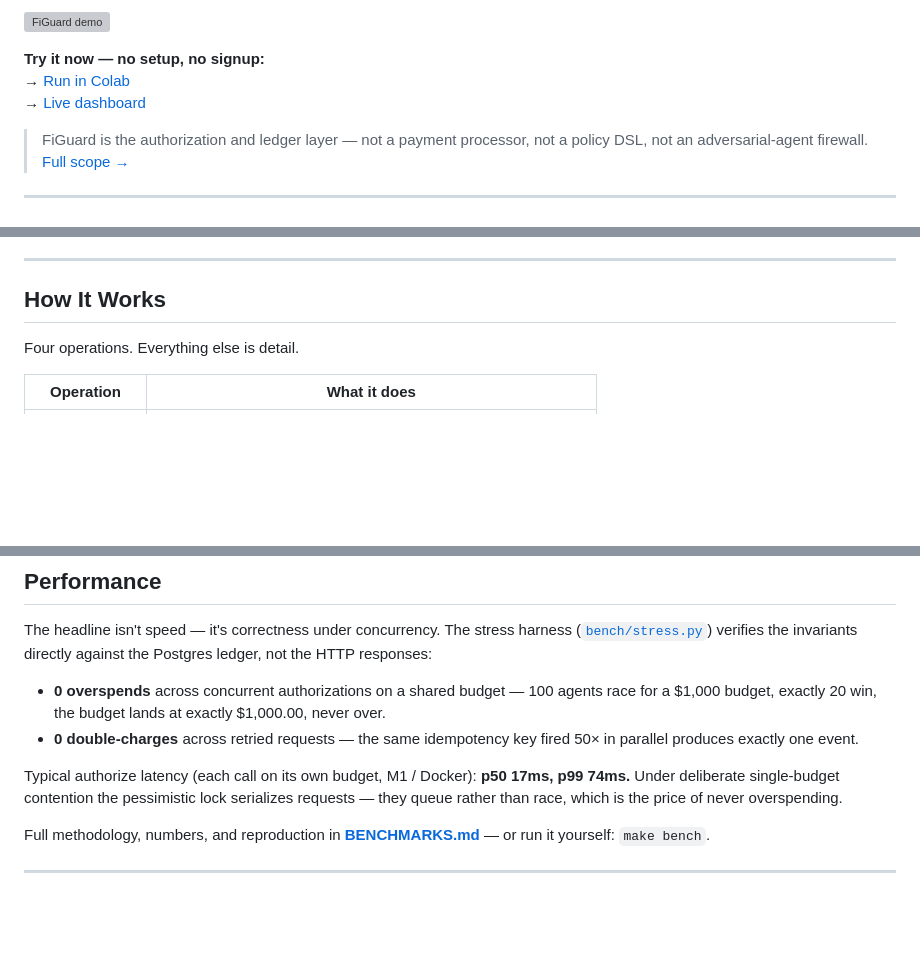
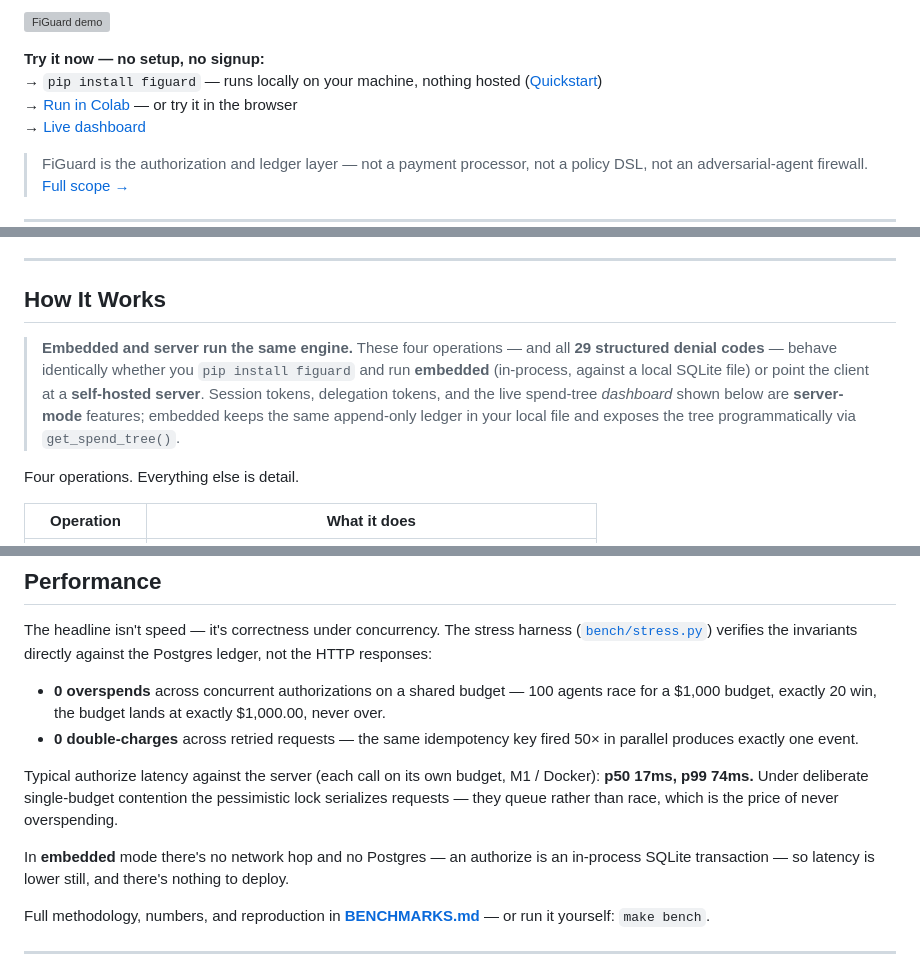
Before and after one commit to figuard/figuard-core, a Markdown page: README.md, 3 parts joined by grey strips. Rendered like a GitHub page; blank space fills up the shorter version; grey boxes are pictures that could not be loaded.

```diff
--- a/README.md
+++ b/README.md
@@ -45,7 +47,8 @@ Your framework decides what to do next. FiGuard decides whether the resource-con
 ![FiGuard demo](https://github.com/user-attachments/assets/e953a132-c379-45fe-9796-644a4ec84c5d)
 
 **Try it now — no setup, no signup:**
-→ [Run in Colab](https://colab.research.google.com/github/figuard/figuard-notebooks/blob/main/agent-incidents/01_infinite_loop.ipynb)
+→ `pip install figuard` — runs locally on your machine, nothing hosted ([Quickstart](#quickstart))
+→ [Run in Colab](https://colab.research.google.com/github/figuard/figuard-notebooks/blob/main/agent-incidents/01_infinite_loop.ipynb) — or try it in the browser
 → [Live dashboard](https://figuard-sandbox-g1ha.onrender.com/ui)
 
 > FiGuard is the authorization and ledger layer — not a payment processor, not a policy DSL, not an adversarial-agent firewall. [Full scope →](#what-figuard-is-not)
@@ -106,6 +109,13 @@ Not sure what limits to set? Add `trust_mode="SHADOW"` to `create_budget` — al
 ---
 
 ## How It Works
+
+> **Embedded and server run the same engine.** These four operations — and all **29 structured
+> denial codes** — behave identically whether you `pip install figuard` and run **embedded**
+> (in-process, against a local SQLite file) or point the client at a **self-hosted server**.
+> Session tokens, delegation tokens, and the live spend-tree *dashboard* shown below are
+> **server-mode** features; embedded keeps the same append-only ledger in your local file and
+> exposes the tree programmatically via `get_spend_tree()`.
 
 Four operations. Everything else is detail.
 
@@ -265,9 +277,12 @@ Postgres ledger, not the HTTP responses:
 - **0 overspends** across concurrent authorizations on a shared budget — 100 agents race for a $1,000 budget, exactly 20 win, the budget lands at exactly $1,000.00, never over.
 - **0 double-charges** across retried requests — the same idempotency key fired 50× in parallel produces exactly one event.
 
-Typical authorize latency (each call on its own budget, M1 / Docker): **p50 17ms, p99 74ms.**
-Under deliberate single-budget contention the pessimistic lock serializes requests — they
-queue rather than race, which is the price of never overspending.
+Typical authorize latency against the server (each call on its own budget, M1 / Docker):
+**p50 17ms, p99 74ms.** Under deliberate single-budget contention the pessimistic lock
+serializes requests — they queue rather than race, which is the price of never overspending.
+
+In **embedded** mode there's no network hop and no Postgres — an authorize is an in-process
+SQLite transaction — so latency is lower still, and there's nothing to deploy.
 
 Full methodology, numbers, and reproduction in **[BENCHMARKS.md](BENCHMARKS.md)** — or run
 it yourself: `make bench`.
```
Also changed, not shown: other parts of README.md (+5 -1 lines), docs/enforcement.md (+11 -0 lines).
